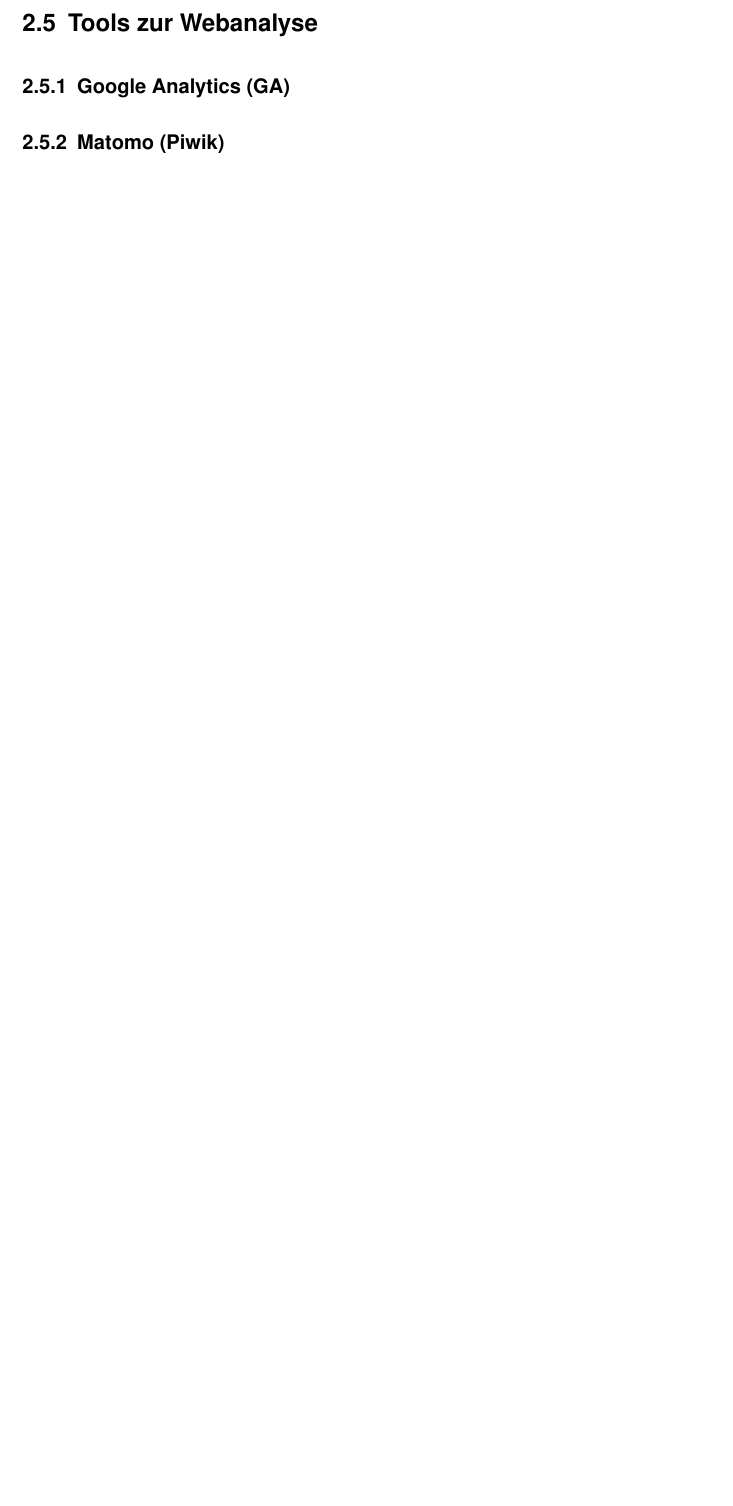
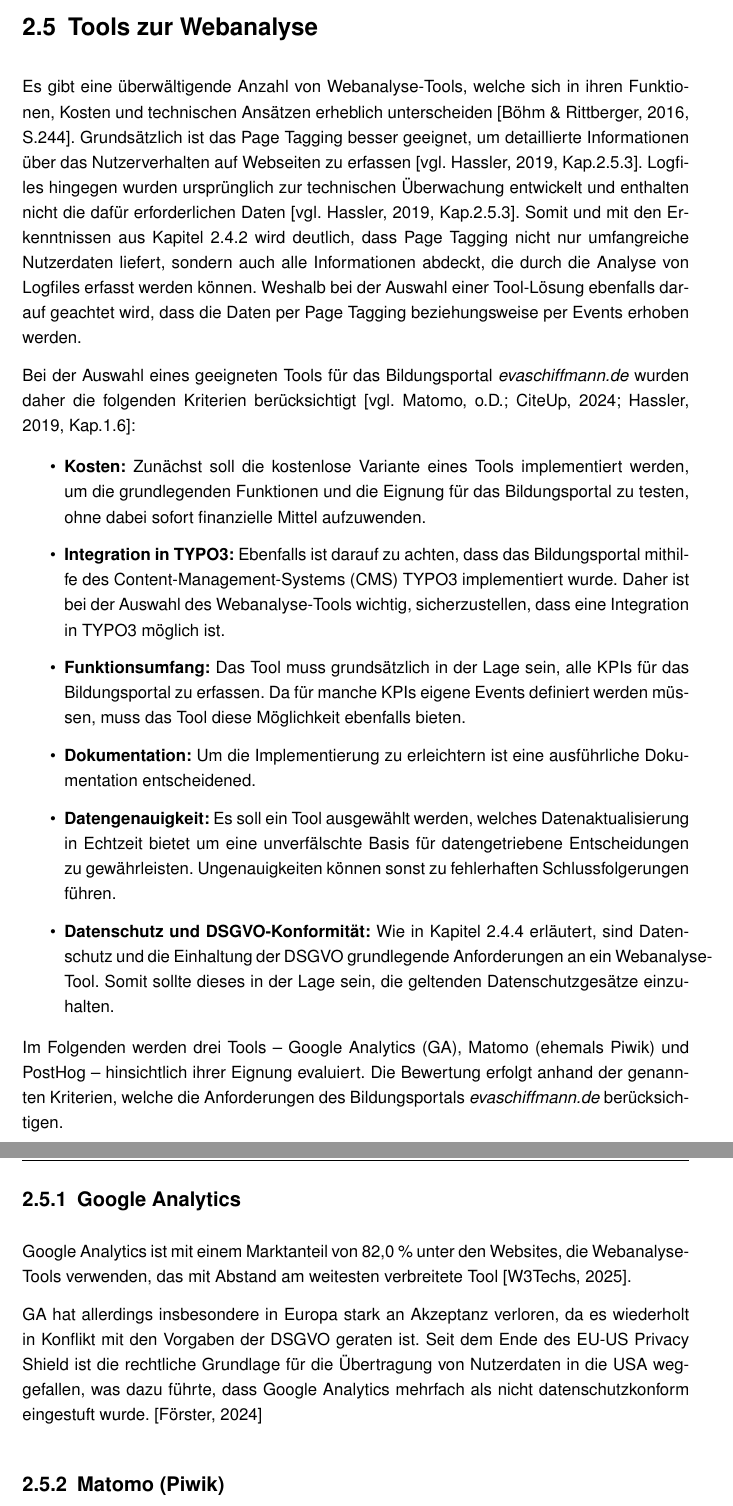
Before and after one commit to dreyssechris/thesis, a LaTeX thesis (latex-template-abschlussarbeiten/thesis.tex, which reads latex-template-abschlussarbeiten/chapter/grundlagen.tex): part of page 18 of 33 before the commit and two parts of pages 18 and 19 of 35 after it, the two joined at a grey line, cut so that both start at the same text, the shorter picture padded with empty space. Compiled offline with pdfLaTeX.

Commit message:
im zweifel dieser stand

```diff
--- a/latex-template-abschlussarbeiten/chapter/grundlagen.tex
+++ b/latex-template-abschlussarbeiten/chapter/grundlagen.tex
@@ -136,6 +138,27 @@
 Zusätzlich müssen Nutzer die Möglichkeit haben, ihre Einwilligung jederzeit zu widerrufen. Dies stellt hohe Anforderungen an die technische Umsetzung von Cookie-Bannern und Consent-Management-Plattformen (Trepte, 2021).
 
 \section{Tools zur Webanalyse} %3 Seiten
+Es gibt eine überwältigende Anzahl von Webanalyse-Tools, welche sich in ihren Funktionen, Kosten und technischen Ansätzen erheblich unterscheiden [Böhm \& Rittberger, 2016, S.244]. Grundsätzlich ist das Page Tagging besser geeignet, um detaillierte Informationen über das Nutzerverhalten auf Webseiten zu erfassen [vgl. Hassler, 2019, Kap.2.5.3]. Logfiles hingegen wurden ursprünglich zur technischen Überwachung entwickelt und enthalten nicht die dafür erforderlichen Daten [vgl. Hassler, 2019, Kap.2.5.3]. Somit und mit den Erkenntnissen aus Kapitel~\ref{sec:pagetagging} wird deutlich, dass Page Tagging nicht nur umfangreiche Nutzerdaten liefert, sondern auch alle Informationen abdeckt, die durch die Analyse von Logfiles erfasst werden können. Weshalb bei der Auswahl einer Tool-Lösung ebenfalls darauf geachtet wird, dass die Daten per Page Tagging beziehungsweise per Events erhoben werden.
 
-\subsection{Google Analytics (GA)}
+Bei der Auswahl eines geeigneten Tools für das Bildungsportal \textit{evaschiffmann.de} wurden daher die folgenden Kriterien berücksichtigt [vgl. Matomo, o.D.; CiteUp, 2024; Hassler, 2019, Kap.1.6]:
+
+\begin{itemize}
+    \item \textbf{Kosten:} Zunächst soll die kostenlose Variante eines Tools implementiert werden, um die grundlegenden Funktionen und die Eignung für das Bildungsportal zu testen, ohne dabei sofort finanzielle Mittel aufzuwenden.
+    \item \textbf{Integration in TYPO3:} Ebenfalls ist darauf zu achten, dass das Bildungsportal mithilfe des Content-Management-Systems (CMS) TYPO3 implementiert wurde. Daher ist bei der Auswahl des Webanalyse-Tools wichtig, sicherzustellen, dass eine Integration in TYPO3 möglich ist.
+    \item \textbf{Funktionsumfang:} Das Tool muss grundsätzlich in der Lage sein, alle KPIs für das Bildungsportal zu erfassen. Da für manche KPIs eigene Events definiert werden müssen, muss das Tool diese Möglichkeit ebenfalls bieten.
+    \item \textbf{Dokumentation:} Um die Implementierung zu erleichtern ist eine ausführliche Dokumentation entscheidened.
+    \item \textbf{Datengenauigkeit:} Es soll ein Tool ausgewählt werden, welches Datenaktualisierung in Echtzeit bietet um eine unverfälschte Basis für datengetriebene Entscheidungen zu gewährleisten. Ungenauigkeiten können sonst zu fehlerhaften Schlussfolgerungen führen.
+    \item \textbf{Datenschutz und DSGVO-Konformität:} Wie in Kapitel~\ref{sec:datenschutz} erläutert, sind Datenschutz und die Einhaltung der DSGVO grundlegende Anforderungen an ein Webanalyse-Tool. Somit sollte dieses in der Lage sein, die geltenden Datenschutzgesätze einzuhalten.
+\end{itemize}
+
+Im Folgenden werden drei Tools – Google Analytics (GA), Matomo (ehemals Piwik) und PostHog – hinsichtlich ihrer Eignung evaluiert. Die Bewertung erfolgt anhand der genannten Kriterien, welche die Anforderungen des Bildungsportals \textit{evaschiffmann.de} berücksichtigen.
+
+\subsection{Google Analytics}
+Google Analytics ist mit einem Marktanteil von 82,0 \% unter den Websites, die Webanalyse-Tools verwenden, das mit Abstand am weitesten verbreitete Tool [W3Techs, 2025].
+
+
+
+
+GA hat allerdings insbesondere in Europa stark an Akzeptanz verloren, da es wiederholt in Konflikt mit den Vorgaben der DSGVO geraten ist. Seit dem Ende des EU-US Privacy Shield ist die rechtliche Grundlage für die Übertragung von Nutzerdaten in die USA weggefallen, was dazu führte, dass Google Analytics mehrfach als nicht datenschutzkonform eingestuft wurde. [Förster, 2024]
+
 \subsection{Matomo (Piwik)}
```
Also changed, not shown: latex-template-abschlussarbeiten/bib/literatur.bib (+23 -0 lines), latex-template-abschlussarbeiten/thesis.tex (+3 -0 lines), latex-template-abschlussarbeiten/chapter/grundlagen.tex (6 more changed lines), 1 other file.
